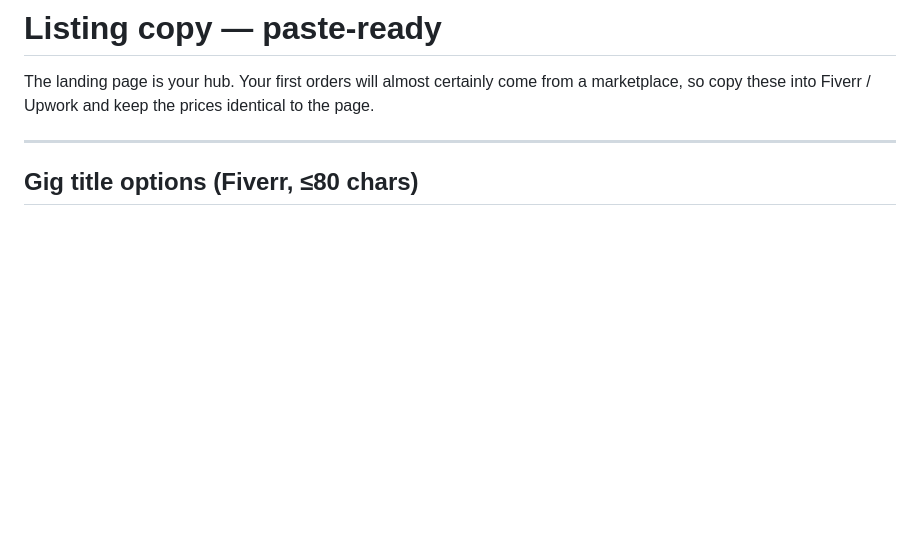
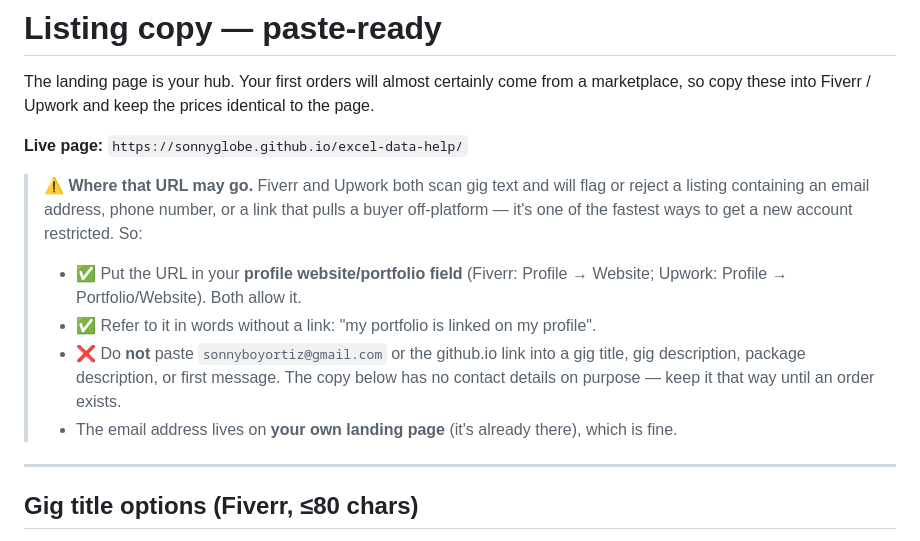
Before and after one commit to SonnyGlobe/excel-data-help, a Markdown page: listing-copy.md, the part around the change. Rendered like a GitHub page; blank space fills up the shorter version.

```diff
--- a/listing-copy.md
+++ b/listing-copy.md
@@ -2,6 +2,19 @@
 
 The landing page is your hub. Your first orders will almost certainly come from a marketplace,
 so copy these into Fiverr / Upwork and keep the prices identical to the page.
+
+**Live page:** `https://sonnyglobe.github.io/excel-data-help/`
+
+> ⚠️ **Where that URL may go.** Fiverr and Upwork both scan gig text and will flag or reject a
+> listing containing an email address, phone number, or a link that pulls a buyer off-platform —
+> it's one of the fastest ways to get a new account restricted. So:
+> - ✅ Put the URL in your **profile website/portfolio field** (Fiverr: Profile → Website;
+>   Upwork: Profile → Portfolio/Website). Both allow it.
+> - ✅ Refer to it in words without a link: "my portfolio is linked on my profile".
+> - ❌ Do **not** paste `sonnyboyortiz@gmail.com` or the github.io link into a gig title, gig
+>   description, package description, or first message. The copy below has no contact details on
+>   purpose — keep it that way until an order exists.
+> - The email address lives on **your own landing page** (it's already there), which is fine.
 
 ---
 
```
Also changed, not shown: README.md (+31 -27 lines).
